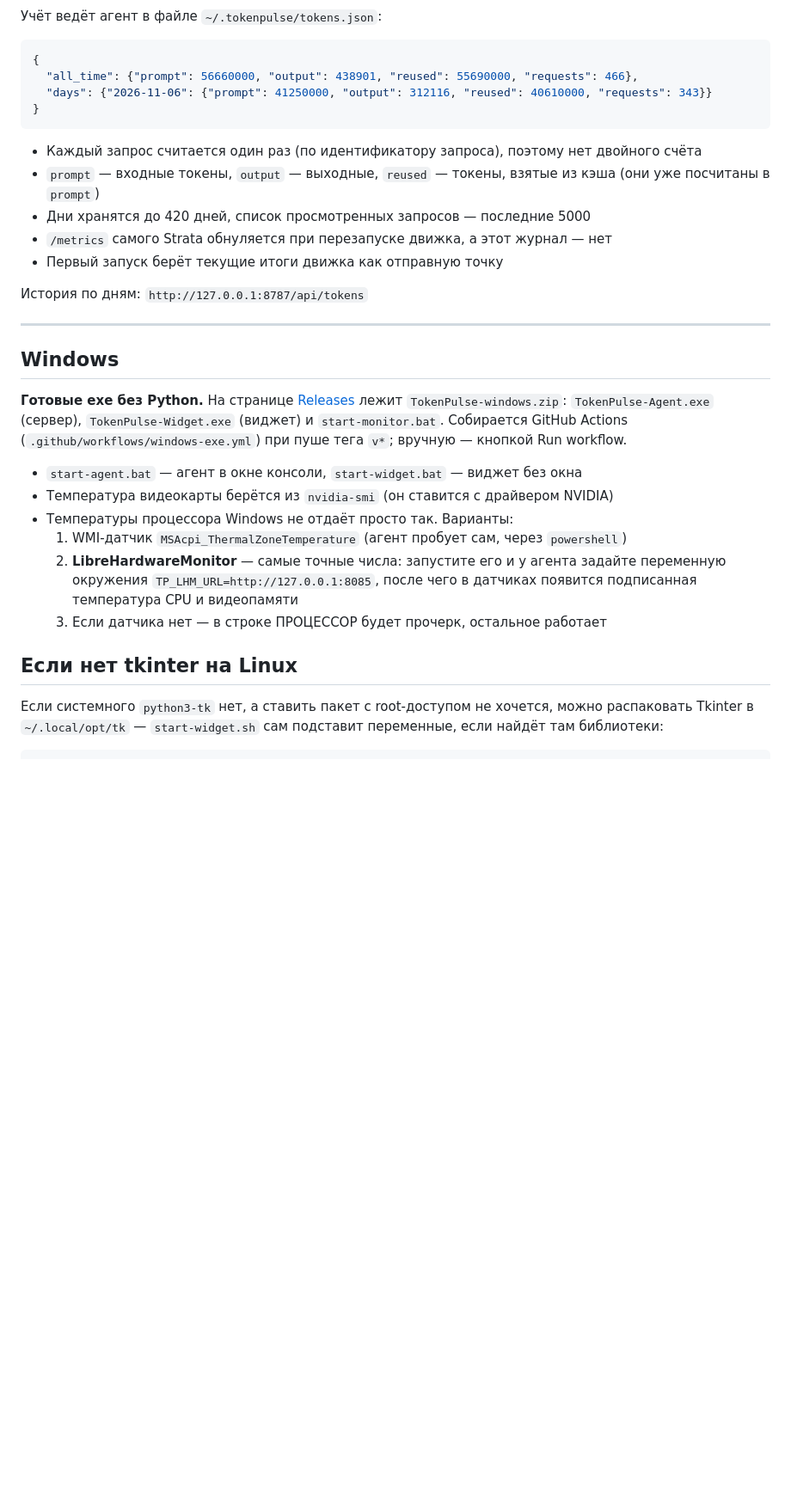
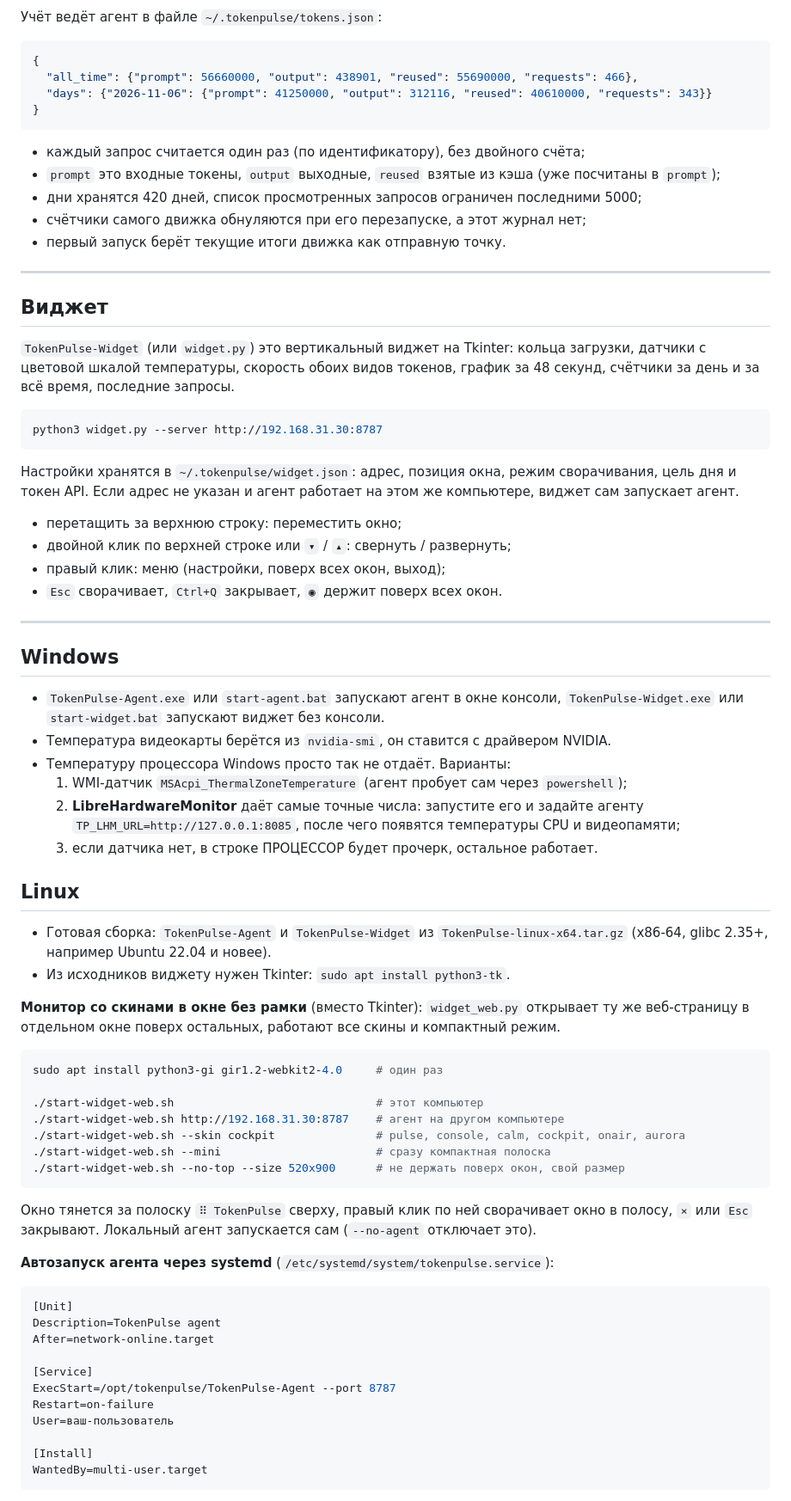
Before and after one commit to ildargiv/tokenpulse, a Markdown page: README.md, the part around one of its changes. Shown at 86% size. Rendered like a GitHub page; blank space fills up the shorter version.

````diff
--- a/README.md
+++ b/README.md
@@ -250,35 +253,77 @@ Windows: `start-widget.bat --server http://192.168.31.30:8787`
 }
 ```
 
-- Каждый запрос считается один раз (по идентификатору запроса), поэтому нет двойного счёта
-- `prompt` — входные токены, `output` — выходные, `reused` — токены, взятые из кэша (они
-  уже посчитаны в `prompt`)
-- Дни хранятся до 420 дней, список просмотренных запросов — последние 5000
-- `/metrics` самого Strata обнуляется при перезапуске движка, а этот журнал — нет
-- Первый запуск берёт текущие итоги движка как отправную точку
+- каждый запрос считается один раз (по идентификатору), без двойного счёта;
+- `prompt` это входные токены, `output` выходные, `reused` взятые из кэша (уже посчитаны в `prompt`);
+- дни хранятся 420 дней, список просмотренных запросов ограничен последними 5000;
+- счётчики самого движка обнуляются при его перезапуске, а этот журнал нет;
+- первый запуск берёт текущие итоги движка как отправную точку.
 
-История по дням: `http://127.0.0.1:8787/api/tokens`
+---
+
+## Виджет
+
+`TokenPulse-Widget` (или `widget.py`) это вертикальный виджет на Tkinter: кольца загрузки, датчики с цветовой шкалой
+температуры, скорость обоих видов токенов, график за 48 секунд, счётчики за день и за всё время, последние запросы.
+
+```bash
+python3 widget.py --server http://192.168.31.30:8787
+```
+
+Настройки хранятся в `~/.tokenpulse/widget.json`: адрес, позиция окна, режим сворачивания, цель дня и токен API.
+Если адрес не указан и агент работает на этом же компьютере, виджет сам запускает агент.
+
+- перетащить за верхнюю строку: переместить окно;
+- двойной клик по верхней строке или `▾` / `▴`: свернуть / развернуть;
+- правый клик: меню (настройки, поверх всех окон, выход);
+- `Esc` сворачивает, `Ctrl+Q` закрывает, `◉` держит поверх всех окон.
 
 ---
 
 ## Windows
 
-**Готовые exe без Python.** На странице [Releases](https://github.com/ildargiv/tokenpulse/releases) лежит
-`TokenPulse-windows.zip`: `TokenPulse-Agent.exe` (сервер), `TokenPulse-Widget.exe` (виджет) и `start-monitor.bat`.
-Собирается GitHub Actions (`.github/workflows/windows-exe.yml`) при пуше тега `v*`; вручную — кнопкой Run workflow.
+- `TokenPulse-Agent.exe` или `start-agent.bat` запускают агент в окне консоли, `TokenPulse-Widget.exe` или `start-widget.bat` запускают виджет без консоли.
+- Температура видеокарты берётся из `nvidia-smi`, он ставится с драйвером NVIDIA.
+- Температуру процессора Windows просто так не отдаёт. Варианты:
+  1. WMI-датчик `MSAcpi_ThermalZoneTemperature` (агент пробует сам через `powershell`);
+  2. **LibreHardwareMonitor** даёт самые точные числа: запустите его и задайте агенту
+     `TP_LHM_URL=http://127.0.0.1:8085`, после чего появятся температуры CPU и видеопамяти;
+  3. если датчика нет, в строке ПРОЦЕССОР будет прочерк, остальное работает.
 
+## Linux
 
-- `start-agent.bat` — агент в окне консоли, `start-widget.bat` — виджет без окна
-- Температура видеокарты берётся из `nvidia-smi` (он ставится с драйвером NVIDIA)
-- Температуры процессора Windows не отдаёт просто так. Варианты:
-  1. WMI-датчик `MSAcpi_ThermalZoneTemperature` (агент пробует сам, через `powershell`)
-  2. **LibreHardwareMonitor** — самые точные числа: запустите его и у агента задайте
-     переменную окружения `TP_LHM_URL=http://127.0.0.1:8085`,
-     после чего в датчиках появится подписанная температура CPU и видеопамяти
-  3. Если датчика нет — в строке ПРОЦЕССОР будет прочерк, остальное работает
+- Готовая сборка: `TokenPulse-Agent` и `TokenPulse-Widget` из `TokenPulse-linux-x64.tar.gz` (x86-64, glibc 2.35+, например Ubuntu 22.04 и новее).
+- Из исходников виджету нужен Tkinter: `sudo apt install python3-tk`.
 
-## Если нет tkinter на Linux
+**Монитор со скинами в окне без рамки** (вместо Tkinter): `widget_web.py` открывает ту же веб-страницу
+в отдельном окне поверх остальных, работают все скины и компактный режим.
 
-Если системного `python3-tk` нет, а ставить пакет с root-доступом не хочется, можно
-распаковать Tkinter в `~/.local/opt/tk` — `start-widget.sh` сам подставит переменные,
-если найдёт там библиотеки:
+```bash
+sudo apt install python3-gi gir1.2-webkit2-4.0     # один раз
+
+./start-widget-web.sh                              # этот компьютер
+./start-widget-web.sh http://192.168.31.30:8787    # агент на другом компьютере
+./start-widget-web.sh --skin cockpit               # pulse, console, calm, cockpit, onair, aurora
+./start-widget-web.sh --mini                       # сразу компактная полоска
+./start-widget-web.sh --no-top --size 520x900      # не держать поверх окон, свой размер
+```
+
+Окно тянется за полоску `⠿ TokenPulse` сверху, правый клик по ней сворачивает окно в полосу, `×` или `Esc` закрывают.
+Локальный агент запускается сам (`--no-agent` отключает это).
+
+**Автозапуск агента через systemd** (`/etc/systemd/system/tokenpulse.service`):
+
+```ini
+[Unit]
+Description=TokenPulse agent
+After=network-online.target
+
+[Service]
+ExecStart=/opt/tokenpulse/TokenPulse-Agent --port 8787
+Restart=on-failure
+User=ваш-пользователь
+
+[Install]
+WantedBy=multi-user.target
+```
+
````
Also changed, not shown: other parts of README.md (+210 -187 lines), assets/mini-strip.png (added), assets/monitor-wide.png (added), 7 other files.
